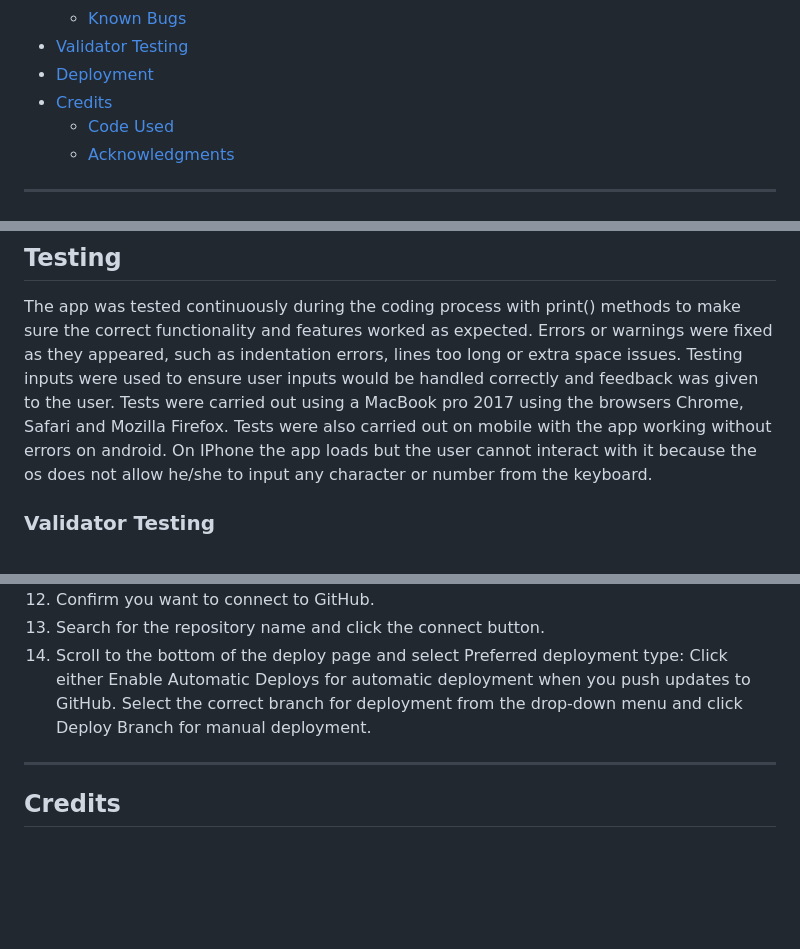
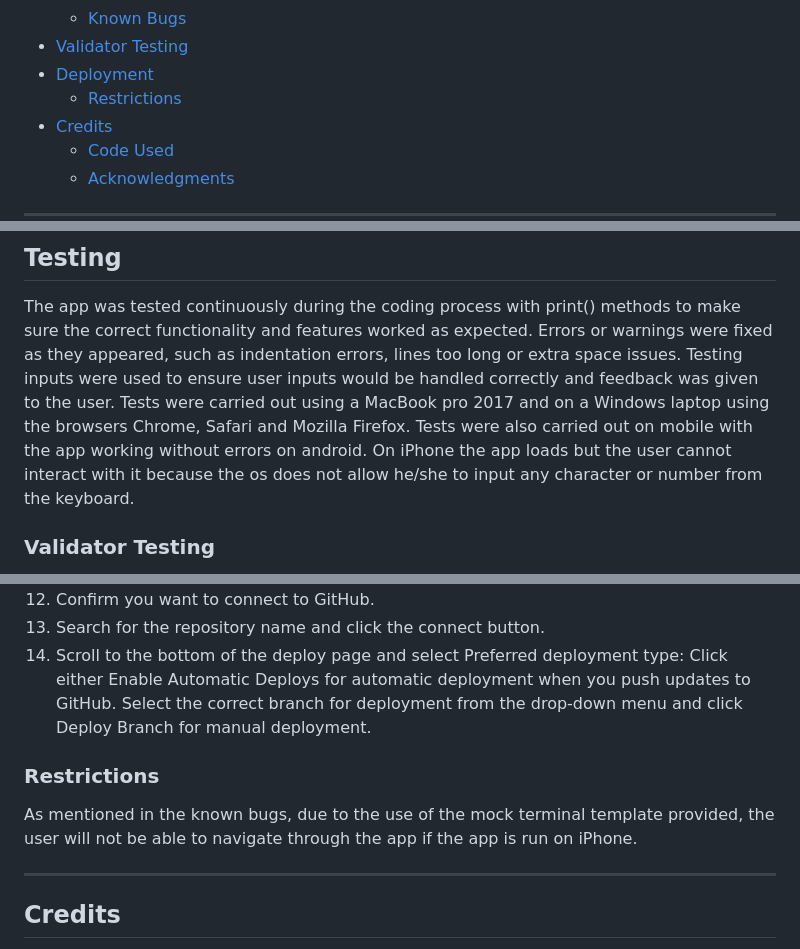
Before and after one commit to LucaGiarr/expense-book, a Markdown page: README.md, 3 parts joined by grey strips. Rendered like a GitHub page; blank space fills up the shorter version.

Commit message:
docs:  add section Restrictions in README

```diff
--- a/README.md
+++ b/README.md
@@ -39,6 +39,7 @@ View the live project [here](https://expense-book.herokuapp.com/)
   * [Known Bugs](#Known-Bugs)
 * [Validator Testing](#Validator-Testing)
 * [Deployment](#Deployment)
+  * [Restrictions](#Restrictions)
 * [Credits](#Credits)
   * [Code Used](#Code-Used)
   * [Acknowledgments](#Acknowledgments)
@@ -190,9 +191,9 @@ Then, the user is presented with the main menu from which he/she can access all
 The app was tested continuously during the coding process with print() methods to make sure the correct functionality and features worked as expected.
 Errors or warnings were fixed as they appeared, such as indentation errors, lines too long or extra space issues.
 Testing inputs were used to ensure user inputs would be handled correctly and feedback was given to the user.
-Tests were carried out using a MacBook pro 2017 using the browsers Chrome, Safari and Mozilla Firefox.
+Tests were carried out using a MacBook pro 2017 and on a Windows laptop using the browsers Chrome, Safari and Mozilla Firefox.
 Tests were also carried out on mobile with the app working without errors on android.
-On IPhone the app loads but the user cannot interact with it because the os does not allow he/she to input any character or number from the keyboard.
+On iPhone the app loads but the user cannot interact with it because the os does not allow he/she to input any character or number from the keyboard.
 
 ### Validator Testing
 
@@ -251,6 +252,10 @@ Before deploying to Heroku pip3 freeze > requirements.txt was used to install de
     Click either Enable Automatic Deploys for automatic deployment when you push updates to GitHub.
     Select the correct branch for deployment from the drop-down menu and click Deploy Branch for manual deployment.
 
+### Restrictions
+
+As mentioned in the known bugs, due to the use of the mock terminal template provided, the user will not be able to navigate through the app if the app is run on iPhone.
+
 ---
 
 ## Credits
```
Also changed, not shown: other parts of README.md (+1 -1 lines).
